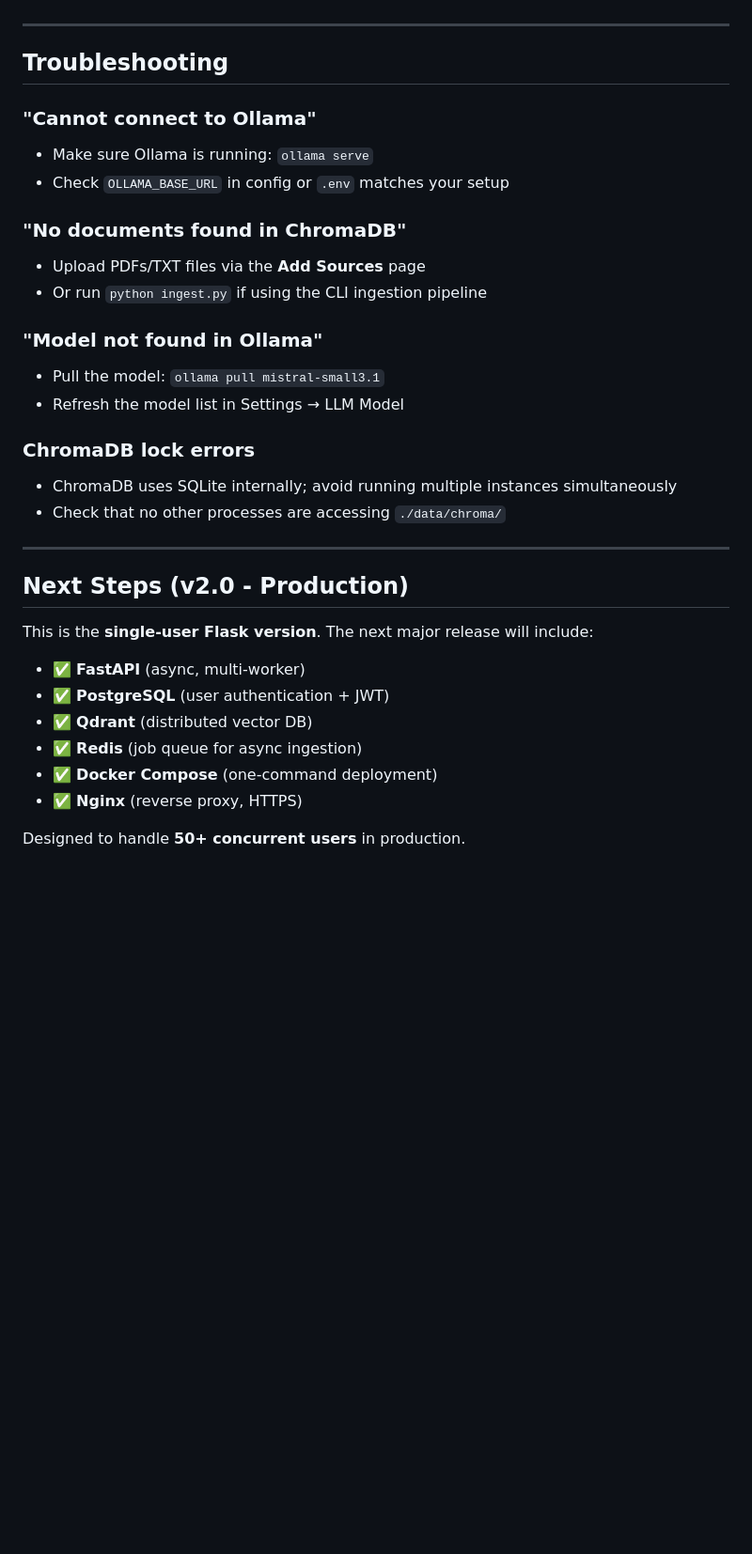
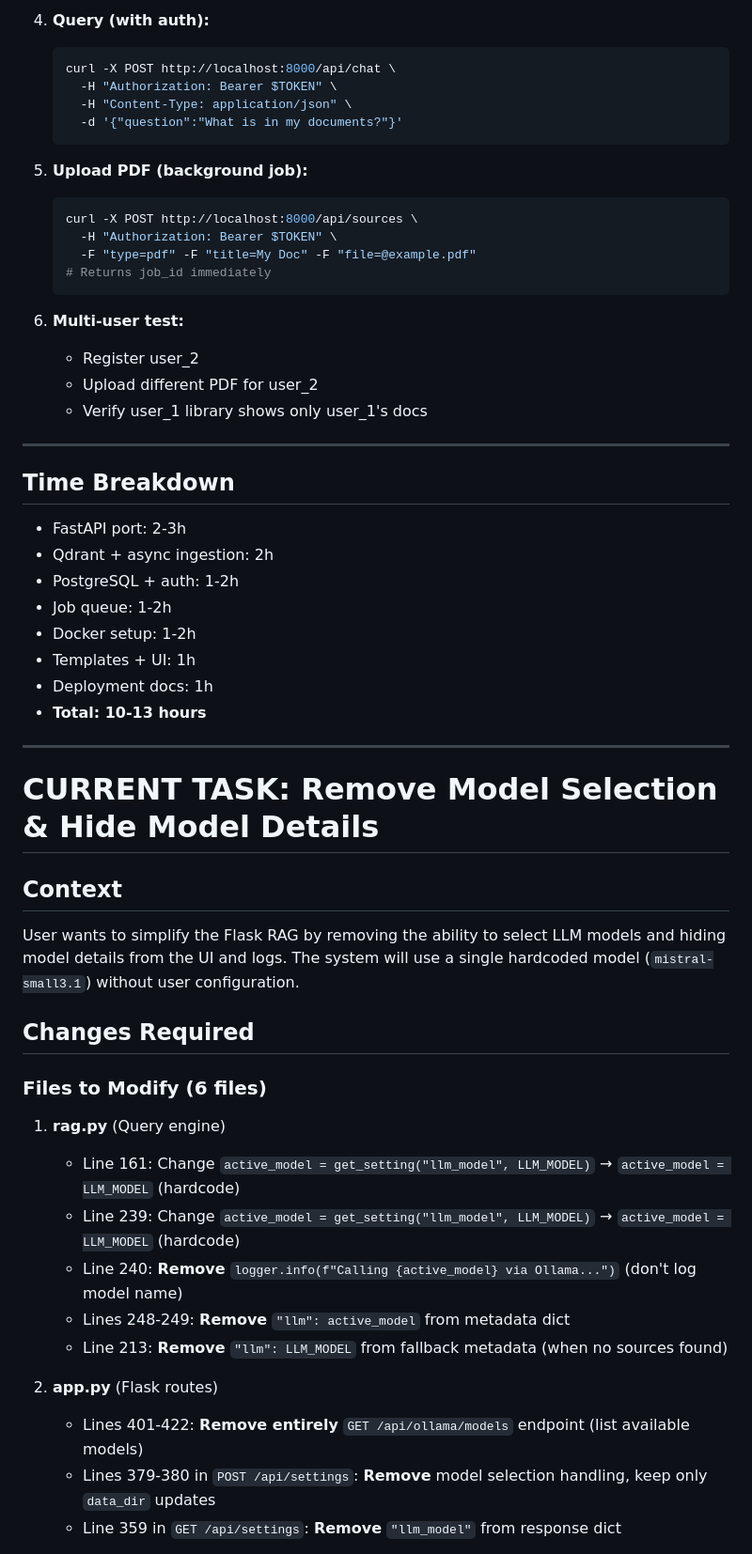
Before and after one commit to Jemplayer82/RAG, a Markdown page: README.md, the part around one of its changes. Shown at 94% size. GitHub-like rendering; blank space fills up the shorter version.

````diff
--- a/README.md
+++ b/README.md
@@ -197,35 +178,56 @@ See `requirements.txt` for exact versions.
+4. **Query (with auth):**
+   ```bash
+   curl -X POST http://localhost:8000/api/chat \
+     -H "Authorization: Bearer $TOKEN" \
+     -H "Content-Type: application/json" \
+     -d '{"question":"What is in my documents?"}'
+   ```
+
+5. **Upload PDF (background job):**
+   ```bash
+   curl -X POST http://localhost:8000/api/sources \
+     -H "Authorization: Bearer $TOKEN" \
+     -F "type=pdf" -F "title=My Doc" -F "file=@example.pdf"
+   # Returns job_id immediately
+   ```
+
+6. **Multi-user test:**
+   - Register user_2
+   - Upload different PDF for user_2
+   - Verify user_1 library shows only user_1's docs
 
 ---
 
-## Troubleshooting
-
-### "Cannot connect to Ollama"
-- Make sure Ollama is running: `ollama serve`
-- Check `OLLAMA_BASE_URL` in config or `.env` matches your setup
-
-### "No documents found in ChromaDB"
-- Upload PDFs/TXT files via the **Add Sources** page
-- Or run `python ingest.py` if using the CLI ingestion pipeline
-
-### "Model not found in Ollama"
-- Pull the model: `ollama pull mistral-small3.1`
-- Refresh the model list in Settings → LLM Model
-
-### ChromaDB lock errors
-- ChromaDB uses SQLite internally; avoid running multiple instances simultaneously
-- Check that no other processes are accessing `./data/chroma/`
+## Time Breakdown
+- FastAPI port: 2-3h
+- Qdrant + async ingestion: 2h
+- PostgreSQL + auth: 1-2h
+- Job queue: 1-2h
+- Docker setup: 1-2h
+- Templates + UI: 1h
+- Deployment docs: 1h
+- **Total: 10-13 hours**
 
 ---
 
-## Next Steps (v2.0 - Production)
+# CURRENT TASK: Remove Model Selection & Hide Model Details
 
-This is the **single-user Flask version**. The next major release will include:
+## Context
+User wants to simplify the Flask RAG by removing the ability to select LLM models and hiding model details from the UI and logs. The system will use a single hardcoded model (`mistral-small3.1`) without user configuration.
 
-- ✅ **FastAPI** (async, multi-worker)
-- ✅ **PostgreSQL** (user authentication + JWT)
-- ✅ **Qdrant** (distributed vector DB)
-- ✅ **Redis** (job queue for async ingestion)
-- ✅ **Docker Compose** (one-command deployment)
-- ✅ **Nginx** (reverse proxy, HTTPS)
+## Changes Required
 
-Designed to handle **50+ concurrent users** in production.
+### Files to Modify (6 files)
+
+1. **rag.py** (Query engine)
+   - Line 161: Change `active_model = get_setting("llm_model", LLM_MODEL)` → `active_model = LLM_MODEL` (hardcode)
+   - Line 239: Change `active_model = get_setting("llm_model", LLM_MODEL)` → `active_model = LLM_MODEL` (hardcode)
+   - Line 240: **Remove** `logger.info(f"Calling {active_model} via Ollama...")` (don't log model name)
+   - Lines 248-249: **Remove** `"llm": active_model` from metadata dict
+   - Line 213: **Remove** `"llm": LLM_MODEL` from fallback metadata (when no sources found)
+
+2. **app.py** (Flask routes)
+   - Lines 401-422: **Remove entirely** `GET /api/ollama/models` endpoint (list available models)
+   - Lines 379-380 in `POST /api/settings`: **Remove** model selection handling, keep only `data_dir` updates
+   - Line 359 in `GET /api/settings`: **Remove** `"llm_model"` from response dict
+
````
Also changed, not shown: other parts of README.md (+197 -178 lines).
